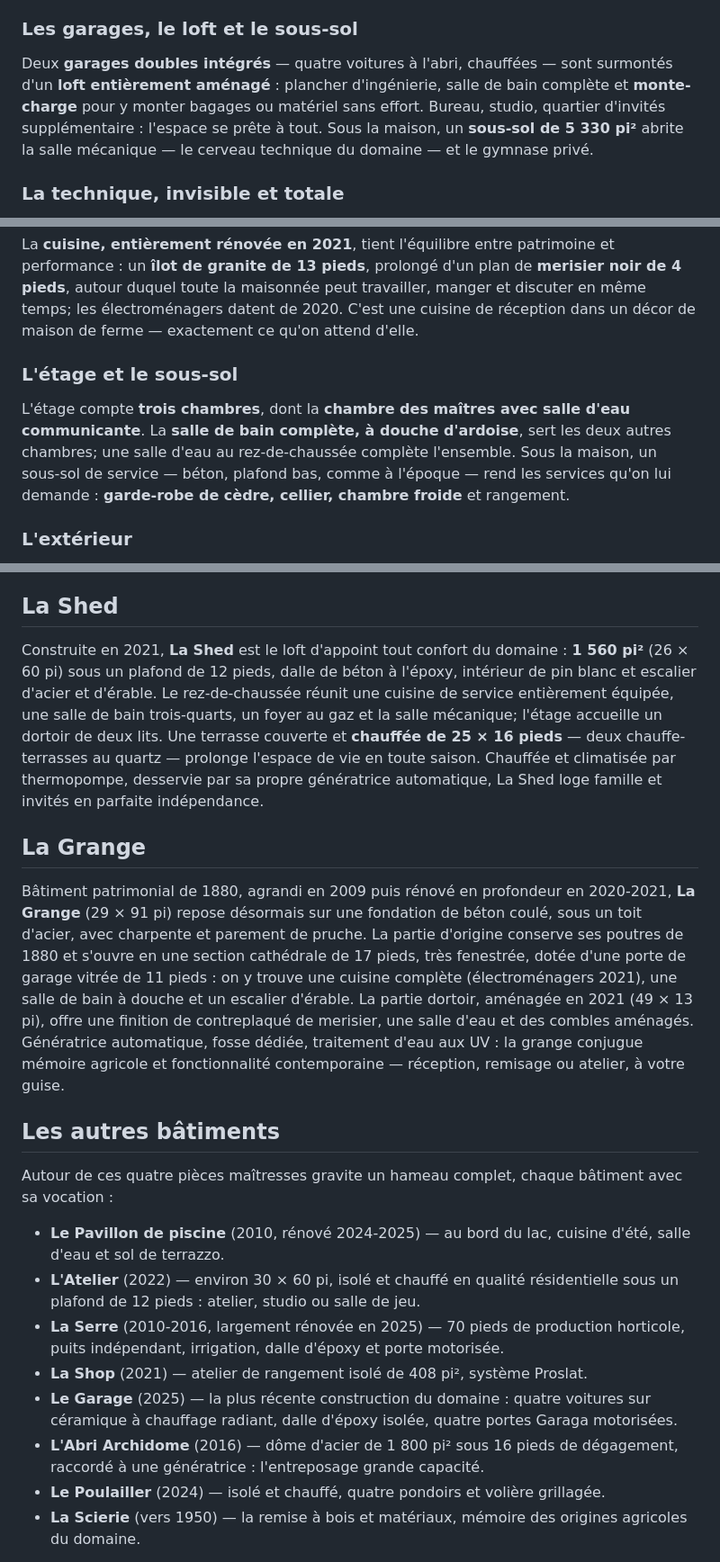
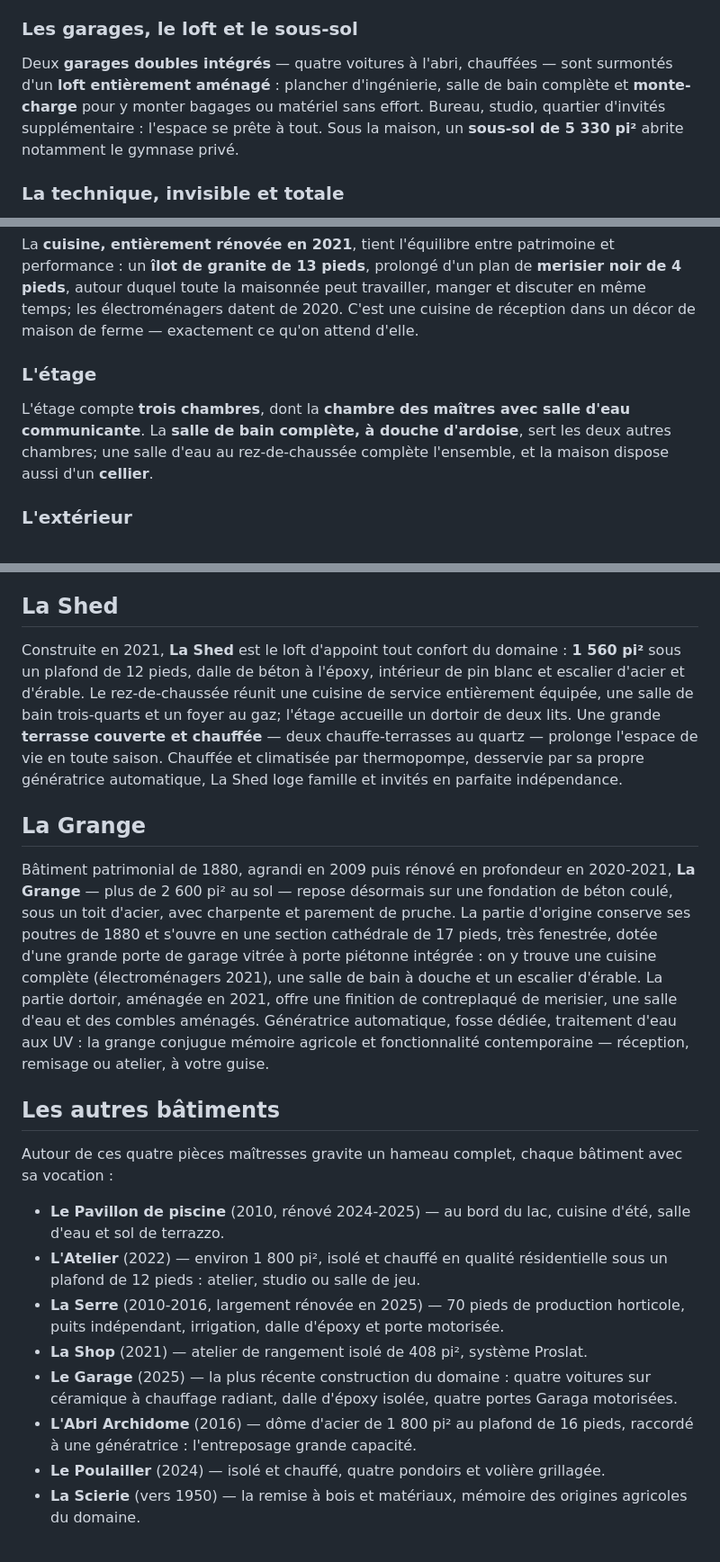
Before and after one commit to alexandrefortin-ev-maker/Claude-code-iOS, a Markdown page: marketing/texte-site-web.md, 3 parts joined by grey strips. Shown at 90% size. GitHub-like rendering.

Commit message:
Texte site web : retrait des dimensions L×l et des pièces techniques
Seules les superficies sont conservées; les salles mécaniques et le
sous-sol de service ne sont plus décrits.

Co-Authored-By: Claude Fable 5 <noreply@anthropic.com>
Claude-Session: https://claude.ai/code/session_01LiXH5WqovQrxmZ6juPmgQf

```diff
--- a/marketing/texte-site-web.md
+++ b/marketing/texte-site-web.md
@@ -44,7 +44,7 @@ Dehors, la séquence continue : une **piscine à débordement en béton** dont l
 
 ### Les garages, le loft et le sous-sol
 
-Deux **garages doubles intégrés** — quatre voitures à l'abri, chauffées — sont surmontés d'un **loft entièrement aménagé** : plancher d'ingénierie, salle de bain complète et **monte-charge** pour y monter bagages ou matériel sans effort. Bureau, studio, quartier d'invités supplémentaire : l'espace se prête à tout. Sous la maison, un **sous-sol de 5 330 pi²** abrite la salle mécanique — le cerveau technique du domaine — et le gymnase privé.
+Deux **garages doubles intégrés** — quatre voitures à l'abri, chauffées — sont surmontés d'un **loft entièrement aménagé** : plancher d'ingénierie, salle de bain complète et **monte-charge** pour y monter bagages ou matériel sans effort. Bureau, studio, quartier d'invités supplémentaire : l'espace se prête à tout. Sous la maison, un **sous-sol de 5 330 pi²** abrite notamment le gymnase privé.
 
 ### La technique, invisible et totale
 
@@ -78,9 +78,9 @@ On y arrive par une allée bordée d'arbres, on franchit le portail d'aluminium,
 
 La **cuisine, entièrement rénovée en 2021**, tient l'équilibre entre patrimoine et performance : un **îlot de granite de 13 pieds**, prolongé d'un plan de **merisier noir de 4 pieds**, autour duquel toute la maisonnée peut travailler, manger et discuter en même temps; les électroménagers datent de 2020. C'est une cuisine de réception dans un décor de maison de ferme — exactement ce qu'on attend d'elle.
 
-### L'étage et le sous-sol
+### L'étage
 
-L'étage compte **trois chambres**, dont la **chambre des maîtres avec salle d'eau communicante**. La **salle de bain complète, à douche d'ardoise**, sert les deux autres chambres; une salle d'eau au rez-de-chaussée complète l'ensemble. Sous la maison, un sous-sol de service — béton, plafond bas, comme à l'époque — rend les services qu'on lui demande : **garde-robe de cèdre, cellier, chambre froide** et rangement.
+L'étage compte **trois chambres**, dont la **chambre des maîtres avec salle d'eau communicante**. La **salle de bain complète, à douche d'ardoise**, sert les deux autres chambres; une salle d'eau au rez-de-chaussée complète l'ensemble, et la maison dispose aussi d'un **cellier**.
 
 ### L'extérieur
 
@@ -96,22 +96,22 @@ Au quotidien, Le Chalet est une leçon de rythme. L'été, la journée commence
 
 ## La Shed
 
-Construite en 2021, **La Shed** est le loft d'appoint tout confort du domaine : **1 560 pi²** (26 × 60 pi) sous un plafond de 12 pieds, dalle de béton à l'époxy, intérieur de pin blanc et escalier d'acier et d'érable. Le rez-de-chaussée réunit une cuisine de service entièrement équipée, une salle de bain trois-quarts, un foyer au gaz et la salle mécanique; l'étage accueille un dortoir de deux lits. Une terrasse couverte et **chauffée de 25 × 16 pieds** — deux chauffe-terrasses au quartz — prolonge l'espace de vie en toute saison. Chauffée et climatisée par thermopompe, desservie par sa propre génératrice automatique, La Shed loge famille et invités en parfaite indépendance.
+Construite en 2021, **La Shed** est le loft d'appoint tout confort du domaine : **1 560 pi²** sous un plafond de 12 pieds, dalle de béton à l'époxy, intérieur de pin blanc et escalier d'acier et d'érable. Le rez-de-chaussée réunit une cuisine de service entièrement équipée, une salle de bain trois-quarts et un foyer au gaz; l'étage accueille un dortoir de deux lits. Une grande **terrasse couverte et chauffée** — deux chauffe-terrasses au quartz — prolonge l'espace de vie en toute saison. Chauffée et climatisée par thermopompe, desservie par sa propre génératrice automatique, La Shed loge famille et invités en parfaite indépendance.
 
 ## La Grange
 
-Bâtiment patrimonial de 1880, agrandi en 2009 puis rénové en profondeur en 2020-2021, **La Grange** (29 × 91 pi) repose désormais sur une fondation de béton coulé, sous un toit d'acier, avec charpente et parement de pruche. La partie d'origine conserve ses poutres de 1880 et s'ouvre en une section cathédrale de 17 pieds, très fenestrée, dotée d'une porte de garage vitrée de 11 pieds : on y trouve une cuisine complète (électroménagers 2021), une salle de bain à douche et un escalier d'érable. La partie dortoir, aménagée en 2021 (49 × 13 pi), offre une finition de contreplaqué de merisier, une salle d'eau et des combles aménagés. Génératrice automatique, fosse dédiée, traitement d'eau aux UV : la grange conjugue mémoire agricole et fonctionnalité contemporaine — réception, remisage ou atelier, à votre guise.
+Bâtiment patrimonial de 1880, agrandi en 2009 puis rénové en profondeur en 2020-2021, **La Grange** — plus de 2 600 pi² au sol — repose désormais sur une fondation de béton coulé, sous un toit d'acier, avec charpente et parement de pruche. La partie d'origine conserve ses poutres de 1880 et s'ouvre en une section cathédrale de 17 pieds, très fenestrée, dotée d'une grande porte de garage vitrée à porte piétonne intégrée : on y trouve une cuisine complète (électroménagers 2021), une salle de bain à douche et un escalier d'érable. La partie dortoir, aménagée en 2021, offre une finition de contreplaqué de merisier, une salle d'eau et des combles aménagés. Génératrice automatique, fosse dédiée, traitement d'eau aux UV : la grange conjugue mémoire agricole et fonctionnalité contemporaine — réception, remisage ou atelier, à votre guise.
 
 ## Les autres bâtiments
 
 Autour de ces quatre pièces maîtresses gravite un hameau complet, chaque bâtiment avec sa vocation :
 
 - **Le Pavillon de piscine** (2010, rénové 2024-2025) — au bord du lac, cuisine d'été, salle d'eau et sol de terrazzo.
-- **L'Atelier** (2022) — environ 30 × 60 pi, isolé et chauffé en qualité résidentielle sous un plafond de 12 pieds : atelier, studio ou salle de jeu.
+- **L'Atelier** (2022) — environ 1 800 pi², isolé et chauffé en qualité résidentielle sous un plafond de 12 pieds : atelier, studio ou salle de jeu.
 - **La Serre** (2010-2016, largement rénovée en 2025) — 70 pieds de production horticole, puits indépendant, irrigation, dalle d'époxy et porte motorisée.
 - **La Shop** (2021) — atelier de rangement isolé de 408 pi², système Proslat.
 - **Le Garage** (2025) — la plus récente construction du domaine : quatre voitures sur céramique à chauffage radiant, dalle d'époxy isolée, quatre portes Garaga motorisées.
-- **L'Abri Archidome** (2016) — dôme d'acier de 1 800 pi² sous 16 pieds de dégagement, raccordé à une génératrice : l'entreposage grande capacité.
+- **L'Abri Archidome** (2016) — dôme d'acier de 1 800 pi² au plafond de 16 pieds, raccordé à une génératrice : l'entreposage grande capacité.
 - **Le Poulailler** (2024) — isolé et chauffé, quatre pondoirs et volière grillagée.
 - **La Scierie** (vers 1950) — la remise à bois et matériaux, mémoire des origines agricoles du domaine.
 
```
